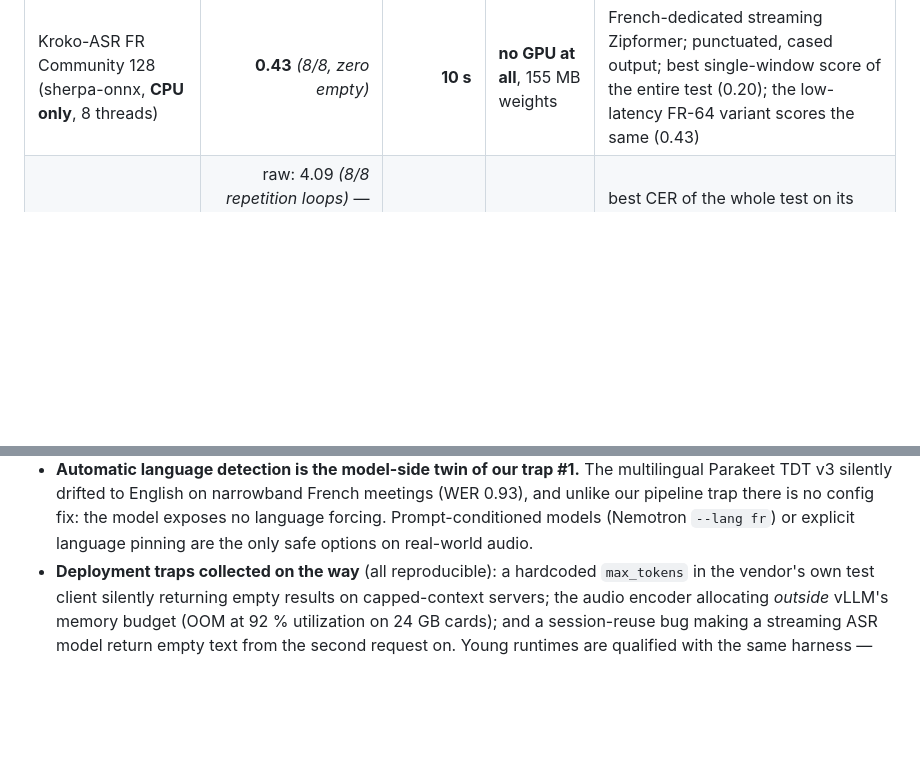
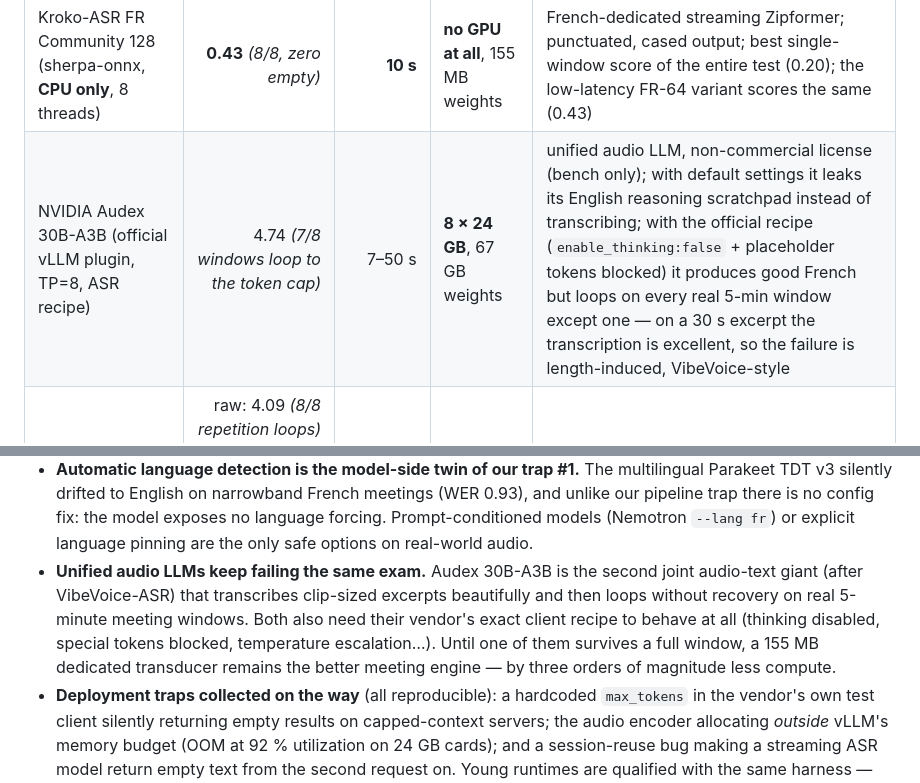
Before and after one commit to Martossien/transcria, a Markdown page: docs/STT_BENCHMARK_REAL_MEETINGS.md, 2 parts joined by grey strips. GitHub-like rendering; blank space fills up the shorter version.

Commit message:
docs(bench): Audex 30B-A3B qualifié — excellent français sur 30 s, boucle sur les fenêtres réelles de 5 min (7/8), licence non-commerciale
Co-Authored-By: Claude Fable 5 <noreply@anthropic.com>

```diff
--- a/docs/STT_BENCHMARK_REAL_MEETINGS.md
+++ b/docs/STT_BENCHMARK_REAL_MEETINGS.md
@@ -207,6 +207,7 @@ Same reference, same scorer, different serving path.
 | Nemotron 3.5 ASR 0.6B (parakeet.cpp, f16 GGUF, `--lang fr`) | **0.49** *(8/8, zero empty)* | **7–8 s** (CLI, incl. model load) | one card, ~1.4 GB weights | same model, different runtime: no session bug (3 identical back-to-back server replies), no empty windows, 0 % EN drift — best small-model result of the whole test |
 | Parakeet TDT 0.6B v3 (parakeet.cpp, auto language) | 0.93 *(8/8, heavy truncation)* | 5 s | one card, small | its automatic language detection drifted to English on ~all windows (11–36 % EN function words) and there is no way to force a language on this model — unusable on narrowband French |
 | Kroko-ASR FR Community 128 (sherpa-onnx, **CPU only**, 8 threads) | **0.43** *(8/8, zero empty)* | **10 s** | **no GPU at all**, 155 MB weights | French-dedicated streaming Zipformer; punctuated, cased output; best single-window score of the entire test (0.20); the low-latency FR-64 variant scores the same (0.43) |
+| NVIDIA Audex 30B-A3B (official vLLM plugin, TP=8, ASR recipe) | 4.74 *(7/8 windows loop to the token cap)* | 7–50 s | **8 × 24 GB**, 67 GB weights | unified audio LLM, non-commercial license (bench only); with default settings it leaks its English reasoning scratchpad instead of transcribing; with the official recipe (`enable_thinking:false` + placeholder tokens blocked) it produces good French but loops on every real 5-min window except one — on a 30 s excerpt the transcription is excellent, so the failure is length-induced, VibeVoice-style |
 | VibeVoice-ASR 9B (vLLM, TP=4) | raw: 4.09 *(8/8 repetition loops)* — with the official auto-recovery client: 0.23–0.48 on 5/8 windows, 3 empty | 20–70 s | 4 × 24 GB | best CER of the whole test on its good windows, plus native speaker+timestamp structure (it under-counted speakers: 3–7 found vs 5–11 in reference) |
 
 What we take away:
@@ -244,6 +245,14 @@ What we take away:
   the model exposes no language forcing. Prompt-conditioned models (Nemotron
   `--lang fr`) or explicit language pinning are the only safe options on
   real-world audio.
+- **Unified audio LLMs keep failing the same exam.** Audex 30B-A3B is the
+  second joint audio-text giant (after VibeVoice-ASR) that transcribes
+  clip-sized excerpts beautifully and then loops without recovery on real
+  5-minute meeting windows. Both also need their vendor's exact client recipe
+  to behave at all (thinking disabled, special tokens blocked, temperature
+  escalation…). Until one of them survives a full window, a 155 MB dedicated
+  transducer remains the better meeting engine — by three orders of magnitude
+  less compute.
 - **Deployment traps collected on the way** (all reproducible): a hardcoded
   `max_tokens` in the vendor's own test client silently returning empty results
   on capped-context servers; the audio encoder allocating *outside* vLLM's
```
